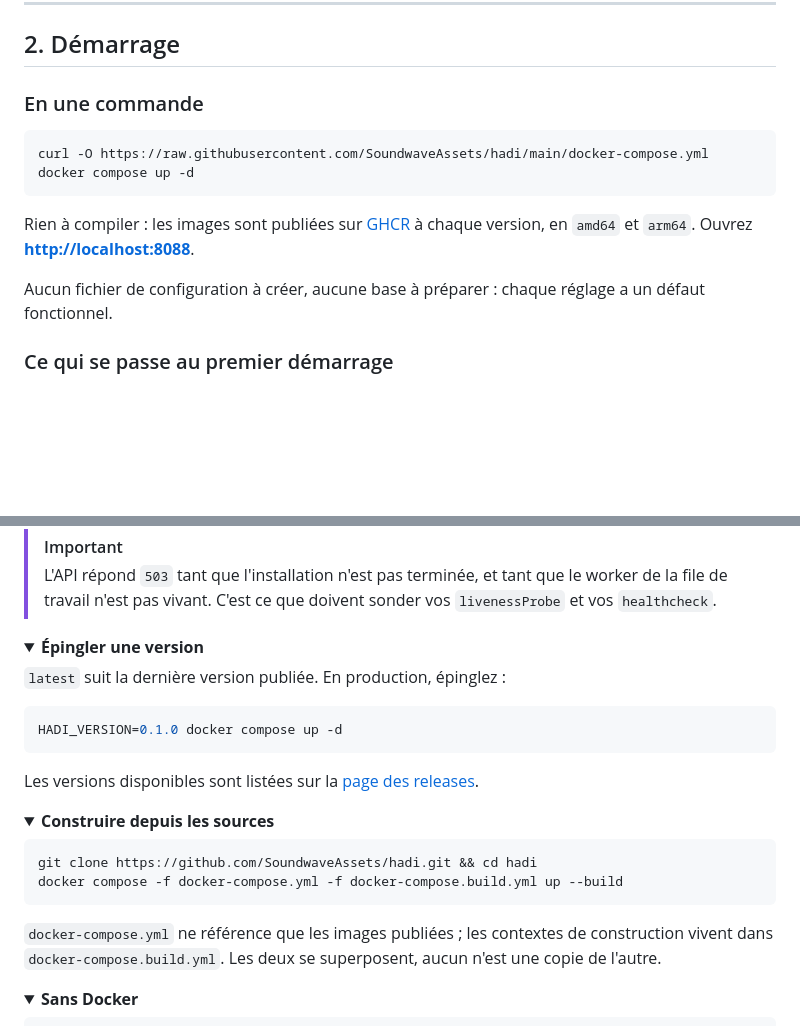
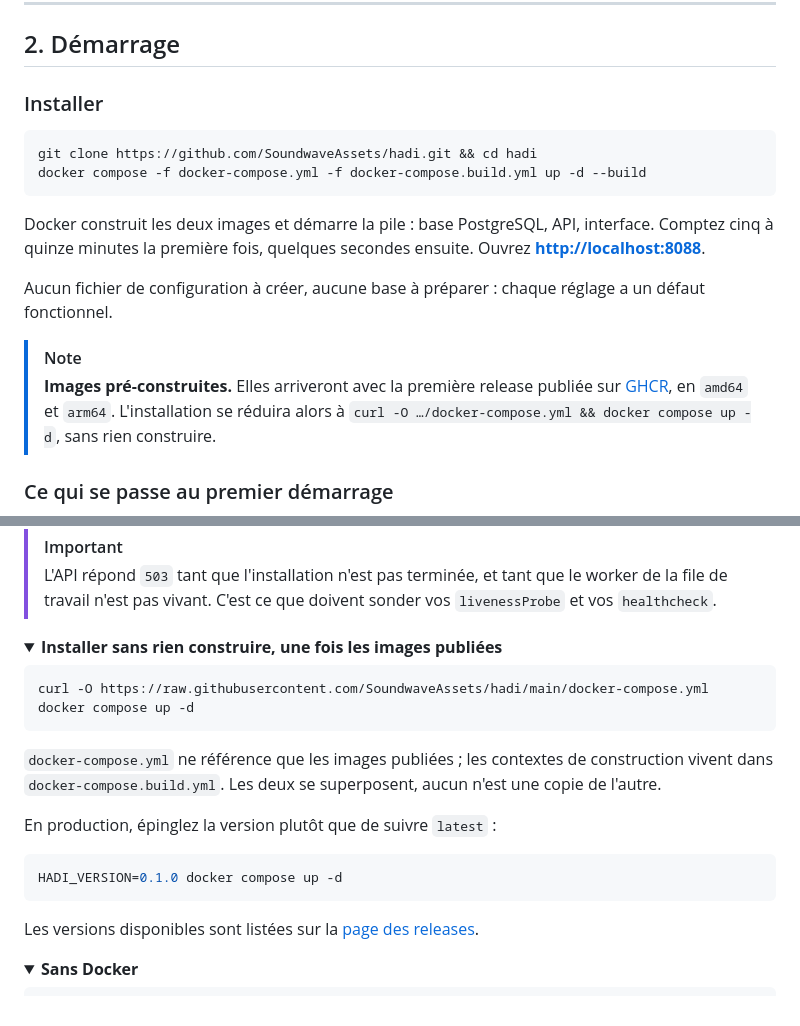
Before and after one commit to SoundwaveAssets/hadi, a Markdown page: README.md, 2 parts joined by grey strips. GitHub-like rendering; folded sections open; blank space fills up the shorter version.

Commit message:
Construire depuis les sources devient le chemin principal

````diff
--- a/README.md
+++ b/README.md
@@ -87,16 +87,19 @@ Hadi répond à trois questions que les outils, pris séparément, ne posent pas
 
 ## 2. Démarrage
 
-### En une commande
+### Installer
 
 ```bash
-curl -O https://raw.githubusercontent.com/SoundwaveAssets/hadi/main/docker-compose.yml
-docker compose up -d
+git clone https://github.com/SoundwaveAssets/hadi.git && cd hadi
+docker compose -f docker-compose.yml -f docker-compose.build.yml up -d --build
 ```
 
-Rien à compiler : les images sont publiées sur [GHCR](https://github.com/SoundwaveAssets/hadi/pkgs/container/hadi-api) à chaque version, en `amd64` et `arm64`. Ouvrez **<http://localhost:8088>**.
+Docker construit les deux images et démarre la pile : base PostgreSQL, API, interface. Comptez cinq à quinze minutes la première fois, quelques secondes ensuite. Ouvrez **<http://localhost:8088>**.
 
 Aucun fichier de configuration à créer, aucune base à préparer : chaque réglage a un défaut fonctionnel.
+
+> [!NOTE]
+> **Images pré-construites.** Elles arriveront avec la première release publiée sur [GHCR](https://github.com/SoundwaveAssets/hadi/pkgs/container/hadi-api), en `amd64` et `arm64`. L'installation se réduira alors à `curl -O …/docker-compose.yml && docker compose up -d`, sans rien construire.
 
 ### Ce qui se passe au premier démarrage
 
@@ -123,27 +126,22 @@ flowchart LR
 > L'API répond `503` tant que l'installation n'est pas terminée, et tant que le worker de la file de travail n'est pas vivant. C'est ce que doivent sonder vos `livenessProbe` et vos `healthcheck`.
 
 <details>
-<summary><b>Épingler une version</b></summary>
+<summary><b>Installer sans rien construire, une fois les images publiées</b></summary>
 
-`latest` suit la dernière version publiée. En production, épinglez :
+```bash
+curl -O https://raw.githubusercontent.com/SoundwaveAssets/hadi/main/docker-compose.yml
+docker compose up -d
+```
+
+`docker-compose.yml` ne référence que les images publiées ; les contextes de construction vivent dans `docker-compose.build.yml`. Les deux se superposent, aucun n'est une copie de l'autre.
+
+En production, épinglez la version plutôt que de suivre `latest` :
 
 ```bash
 HADI_VERSION=0.1.0 docker compose up -d
 ```
 
 Les versions disponibles sont listées sur la [page des releases](https://github.com/SoundwaveAssets/hadi/releases).
-
-</details>
-
-<details>
-<summary><b>Construire depuis les sources</b></summary>
-
-```bash
-git clone https://github.com/SoundwaveAssets/hadi.git && cd hadi
-docker compose -f docker-compose.yml -f docker-compose.build.yml up --build
-```
-
-`docker-compose.yml` ne référence que les images publiées ; les contextes de construction vivent dans `docker-compose.build.yml`. Les deux se superposent, aucun n'est une copie de l'autre.
 
 </details>
 
````
